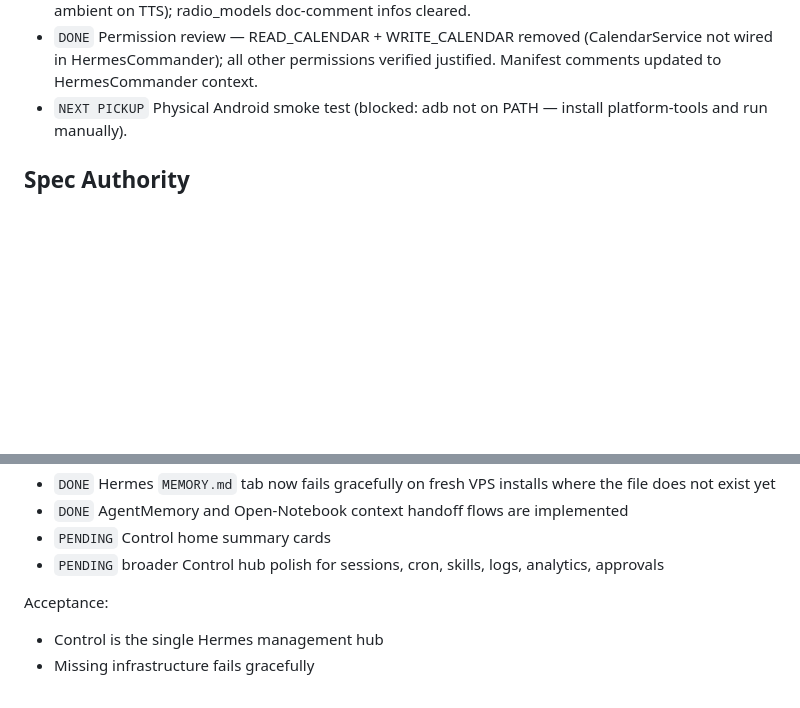
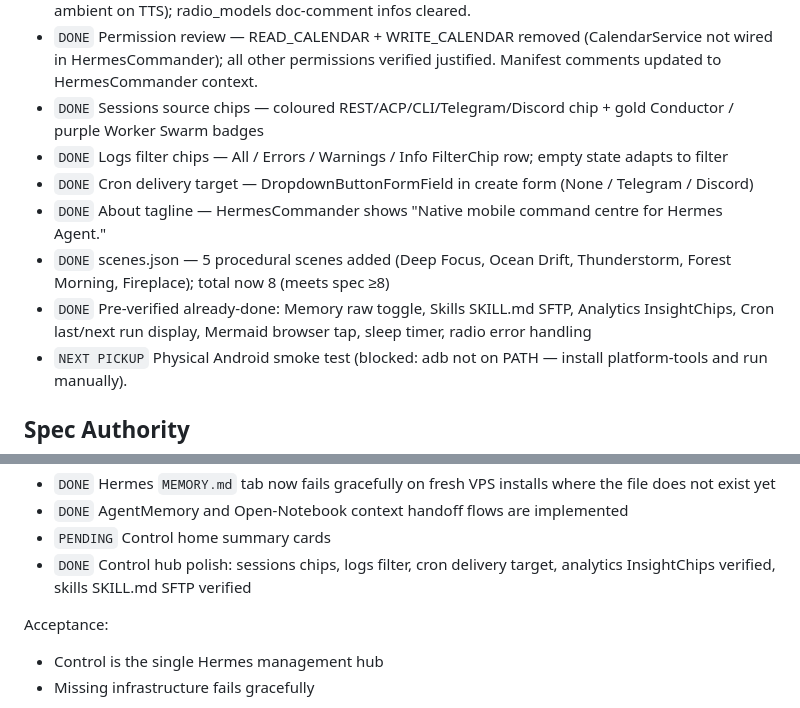
Before and after one commit to alboogycOdR/PocketClaw, a Markdown page: docs/HERMESCOMMANDER_WORK_TASK_LIST.md, 2 parts joined by grey strips. Drawn GitHub-style; blank space fills up the shorter version.

Commit message:
docs: Control polish batch DONE

```diff
--- a/docs/HERMESCOMMANDER_WORK_TASK_LIST.md
+++ b/docs/HERMESCOMMANDER_WORK_TASK_LIST.md
@@ -89,6 +89,12 @@ This file is the working tracker for the HermesCommander branch. It exists to ma
 - `DONE` Settings / router dead-code prune — FeatureNotAvailableCard button now uses HCTheme.gold in HermesCommander; router docstring fixed; all other OpenClaw/local references confirmed gated behind !kHermesOnlyMode.
 - `DONE` Ambient / Audio QA — radio icon + all WorldRadioSection accents use HCTheme.gold in HermesCommander; audio session confirmed correct (gainTransientMayDuck ducks but doesn't stop ambient on TTS); radio_models doc-comment infos cleared.
 - `DONE` Permission review — READ_CALENDAR + WRITE_CALENDAR removed (CalendarService not wired in HermesCommander); all other permissions verified justified. Manifest comments updated to HermesCommander context.
+- `DONE` Sessions source chips — coloured REST/ACP/CLI/Telegram/Discord chip + gold Conductor / purple Worker Swarm badges
+- `DONE` Logs filter chips — All / Errors / Warnings / Info FilterChip row; empty state adapts to filter
+- `DONE` Cron delivery target — DropdownButtonFormField in create form (None / Telegram / Discord)
+- `DONE` About tagline — HermesCommander shows "Native mobile command centre for Hermes Agent."
+- `DONE` scenes.json — 5 procedural scenes added (Deep Focus, Ocean Drift, Thunderstorm, Forest Morning, Fireplace); total now 8 (meets spec ≥8)
+- `DONE` Pre-verified already-done: Memory raw toggle, Skills SKILL.md SFTP, Analytics InsightChips, Cron last/next run display, Mermaid browser tap, sleep timer, radio error handling
 - `NEXT PICKUP` Physical Android smoke test (blocked: adb not on PATH — install platform-tools and run manually).
 
 ## Spec Authority
@@ -252,7 +258,7 @@ Checkpoint:
 - `DONE` Hermes `MEMORY.md` tab now fails gracefully on fresh VPS installs where the file does not exist yet
 - `DONE` AgentMemory and Open-Notebook context handoff flows are implemented
 - `PENDING` Control home summary cards
-- `PENDING` broader Control hub polish for sessions, cron, skills, logs, analytics, approvals
+- `DONE` Control hub polish: sessions chips, logs filter, cron delivery target, analytics InsightChips verified, skills SKILL.md SFTP verified
 
 Acceptance:
 - Control is the single Hermes management hub
```
